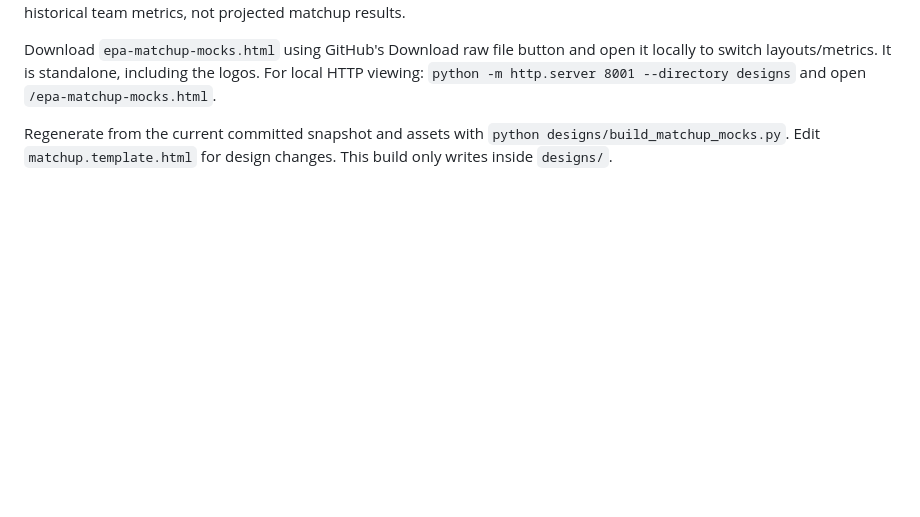
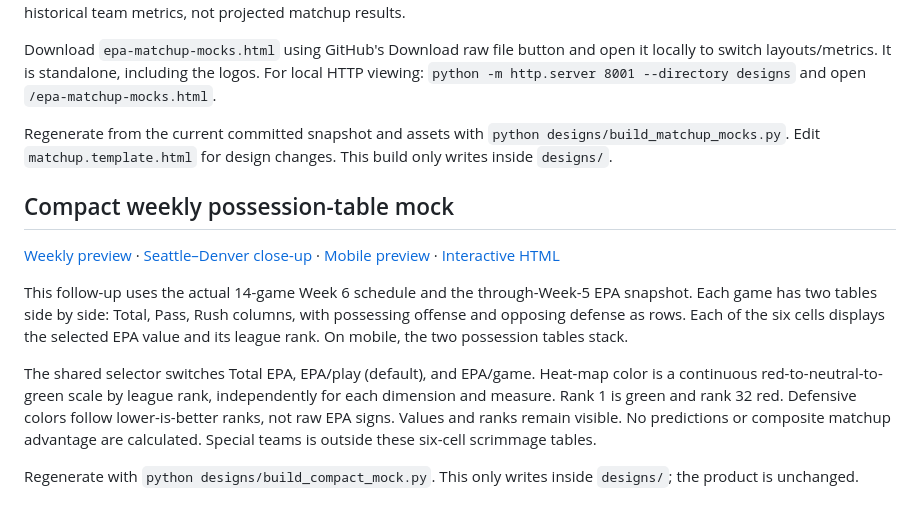
Before and after one commit to Lion3334/nflverse, a Markdown page: designs/README.md, the part around the change. GitHub-like rendering; blank space fills up the shorter version.

Commit message:
Mock compact weekly EPA possession tables with rank heat maps

```diff
--- a/designs/README.md
+++ b/designs/README.md
@@ -11,3 +11,13 @@ All three use actual Seattle/Denver values from the committed 2026-through-Week-
 Download `epa-matchup-mocks.html` using GitHub's Download raw file button and open it locally to switch layouts/metrics. It is standalone, including the logos. For local HTTP viewing: `python -m http.server 8001 --directory designs` and open `/epa-matchup-mocks.html`.
 
 Regenerate from the current committed snapshot and assets with `python designs/build_matchup_mocks.py`. Edit `matchup.template.html` for design changes. This build only writes inside `designs/`.
+
+## Compact weekly possession-table mock
+
+[Weekly preview](compact-weekly-preview.png) · [Seattle–Denver close-up](compact-game-preview.png) · [Mobile preview](compact-mobile-preview.png) · [Interactive HTML](compact-matchup-mock.html)
+
+This follow-up uses the actual 14-game Week 6 schedule and the through-Week-5 EPA snapshot. Each game has two tables side by side: Total, Pass, Rush columns, with possessing offense and opposing defense as rows. Each of the six cells displays the selected EPA value and its league rank. On mobile, the two possession tables stack.
+
+The shared selector switches Total EPA, EPA/play (default), and EPA/game. Heat-map color is a continuous red-to-neutral-to-green scale by league rank, independently for each dimension and measure. Rank 1 is green and rank 32 red. Defensive colors follow lower-is-better ranks, not raw EPA signs. Values and ranks remain visible. No predictions or composite matchup advantage are calculated. Special teams is outside these six-cell scrimmage tables.
+
+Regenerate with `python designs/build_compact_mock.py`. This only writes inside `designs/`; the product is unchanged.
```
Also changed, not shown: designs/compact-game-preview.png (added), designs/compact-mobile-preview.png (added), designs/compact-weekly-preview.png (added), 3 other files.
